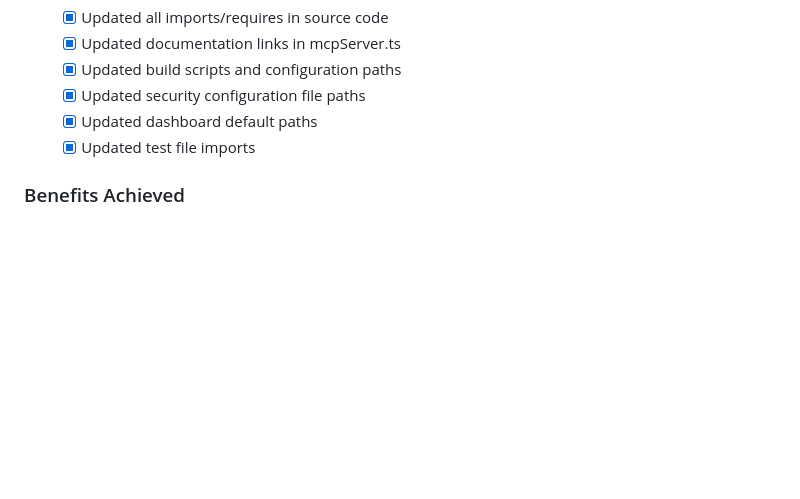
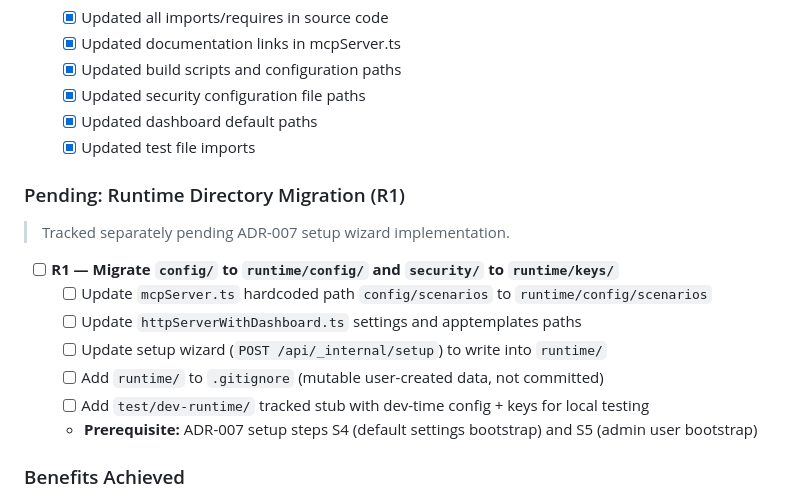
Before and after one commit to rheingold/AIAPI, a Markdown page: TODO.md, the part around the change. Drawn GitHub-style; blank space fills up the shorter version.

```diff
--- a/TODO.md
+++ b/TODO.md
@@ -178,6 +178,17 @@ Example: `ALLOW calc* Ôćĺ KeyWin.exe::{CLICKID}/num*Button`
   - [x] Updated security configuration file paths
   - [x] Updated dashboard default paths
   - [x] Updated test file imports
+
+### Pending: Runtime Directory Migration (R1)
+> Tracked separately pending ADR-007 setup wizard implementation.
+
+- [ ] **R1 — Migrate `config/` to `runtime/config/` and `security/` to `runtime/keys/`**
+  - [ ] Update `mcpServer.ts` hardcoded path `config/scenarios` to `runtime/config/scenarios`
+  - [ ] Update `httpServerWithDashboard.ts` settings and apptemplates paths
+  - [ ] Update setup wizard (`POST /api/_internal/setup`) to write into `runtime/`
+  - [ ] Add `runtime/` to `.gitignore` (mutable user-created data, not committed)
+  - [ ] Add `test/dev-runtime/` tracked stub with dev-time config + keys for local testing
+  - **Prerequisite:** ADR-007 setup steps S4 (default settings bootstrap) and S5 (admin user bootstrap)
 
 ### Benefits Achieved
 - **Ôťů Improved Navigation**: Clear separation of concerns accomplished
```
Also changed, not shown: CONVENTIONS.md (+29 -29 lines).
